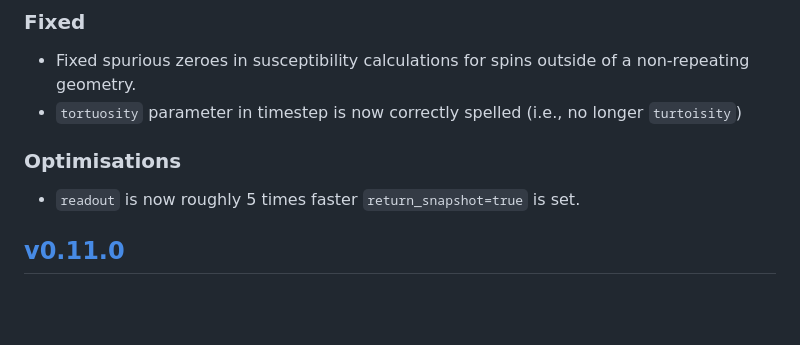
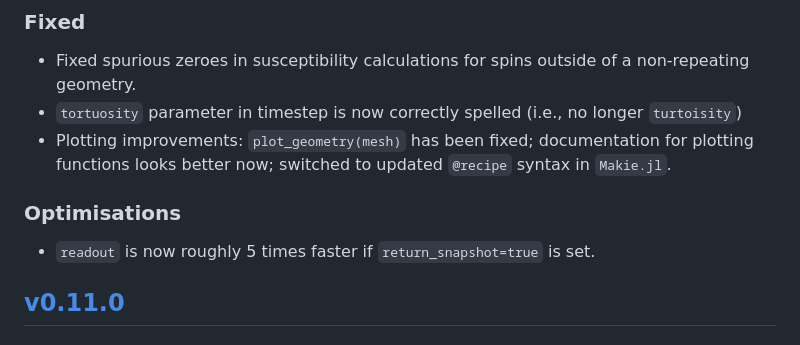
Before and after one commit to MichielCottaar/MCMRSimulator.jl, a Markdown page: CHANGELOG.md, the part around the change. GitHub-like rendering; blank space fills up the shorter version.

Commit message:
Describe fixed plotting issues in `fix-mesh-plotting` branch

```diff
--- a/CHANGELOG.md
+++ b/CHANGELOG.md
@@ -7,8 +7,9 @@ and this project adheres to [Semantic Versioning](https://semver.org/spec/v2.0.0
 ### Fixed
 - Fixed spurious zeroes in susceptibility calculations for spins outside of a non-repeating geometry.
 - `tortuosity` parameter in timestep is now correctly spelled (i.e., no longer `turtoisity`)
+- Plotting improvements: `plot_geometry(mesh)` has been fixed; documentation for plotting functions looks better now; switched to updated `@recipe` syntax in `Makie.jl`.
 ### Optimisations
-- `readout` is now roughly 5 times faster `return_snapshot=true` is set.
+- `readout` is now roughly 5 times faster if `return_snapshot=true` is set.
 ## [v0.11.0]
 ### Added
 - Meshes are automatically split into individual components (based on connectivity). The R1/R2/off-resonance can be set individually within each of these components. The component index of each element can be overwritten using `mesh.component = [...]`.
```
